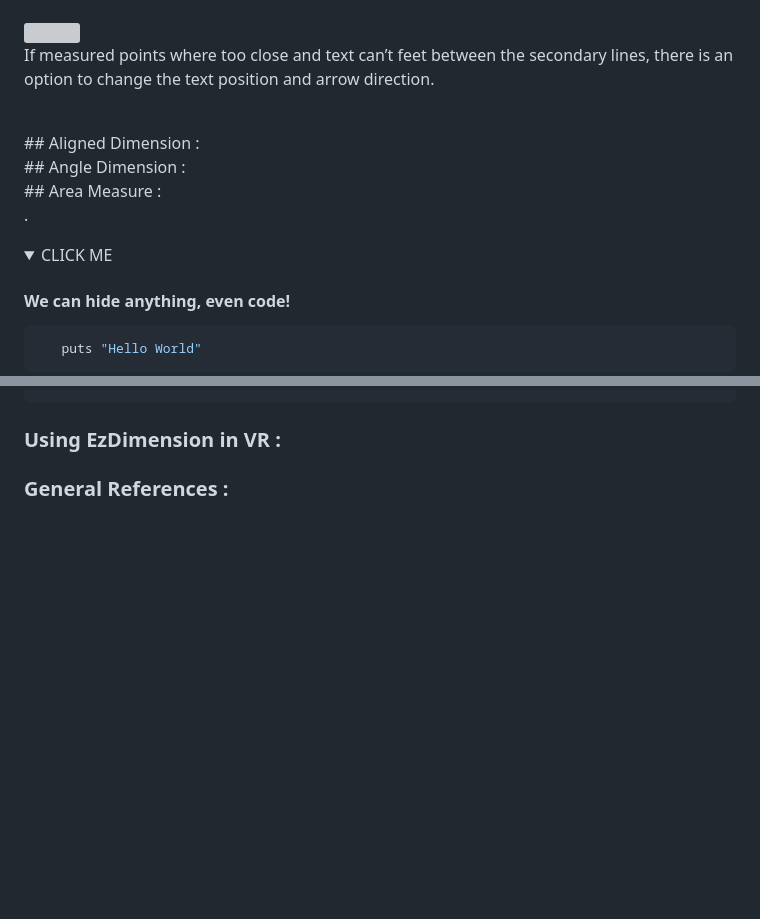
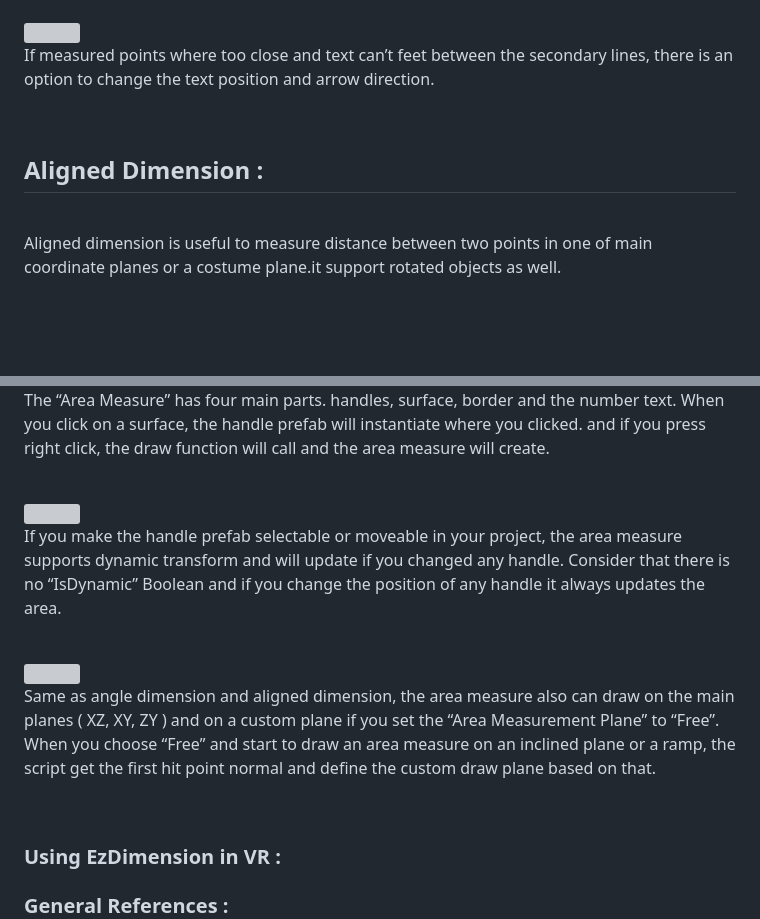
Before and after one commit to isa3d/isa3d, a Markdown page: README.md, 2 parts joined by grey strips. Rendered like a GitHub page; folded sections open; blank space fills up the shorter version; grey boxes are pictures that could not be loaded.

````diff
--- a/README.md
+++ b/README.md
@@ -200,29 +211,14 @@ Draw the Linear Direction in “Z” axis and offset to "X" axis and changing th
 If measured points where too close and text can’t feet between the secondary lines, there is an option to change the text position and arrow direction.
 
 <br/>
-## Aligned Dimension :
-
-
-
-<br/>
-## Angle Dimension :
-
-
-
-<br/>
-## Area Measure :
 
 
 
 
 
-.
-<details><summary>CLICK ME</summary>
-<p>
+## Aligned Dimension :
 
-#### We can hide anything, even code!
+<br/>
 
-```ruby
-   puts "Hello World"
-```
+Aligned dimension is useful to measure distance between two points in one of main coordinate planes or a costume plane.it support rotated objects as well.
 
@@ -268,0 +308,15 @@ bbb = "BBB"
+The “Area Measure” has four main parts. handles, surface, border and the number text.
+When you click on a surface, the handle prefab will instantiate where you clicked. and if you press right click, the draw function will call and the area measure will create.
+
+<br/>
+
+<img src="https://user-images.githubusercontent.com/88411269/217532878-b0909a77-cae2-4537-bbb8-2112ced2d468.gif" width="500">
+
+If you make the handle prefab selectable or moveable in your project, the area measure supports dynamic transform and will update if you changed any handle. Consider that there is no “IsDynamic” Boolean and if you change the position of any handle it always updates the area.
+
+<br/>
+
+<img src="https://user-images.githubusercontent.com/88411269/217533595-2ab4127b-b9b7-4083-9a4d-45febe300334.gif" width="500">
+
+Same as angle dimension and aligned dimension, the area measure also can draw on the main planes ( XZ, XY, ZY ) and on a custom plane if you set the “Area Measurement Plane” to “Free”. When you choose “Free” and start to draw an area measure on an inclined plane or a ramp, the script get the first hit point normal and define the custom draw plane based on that.
+
````
Also changed, not shown: other parts of README.md (+78 -22 lines).
